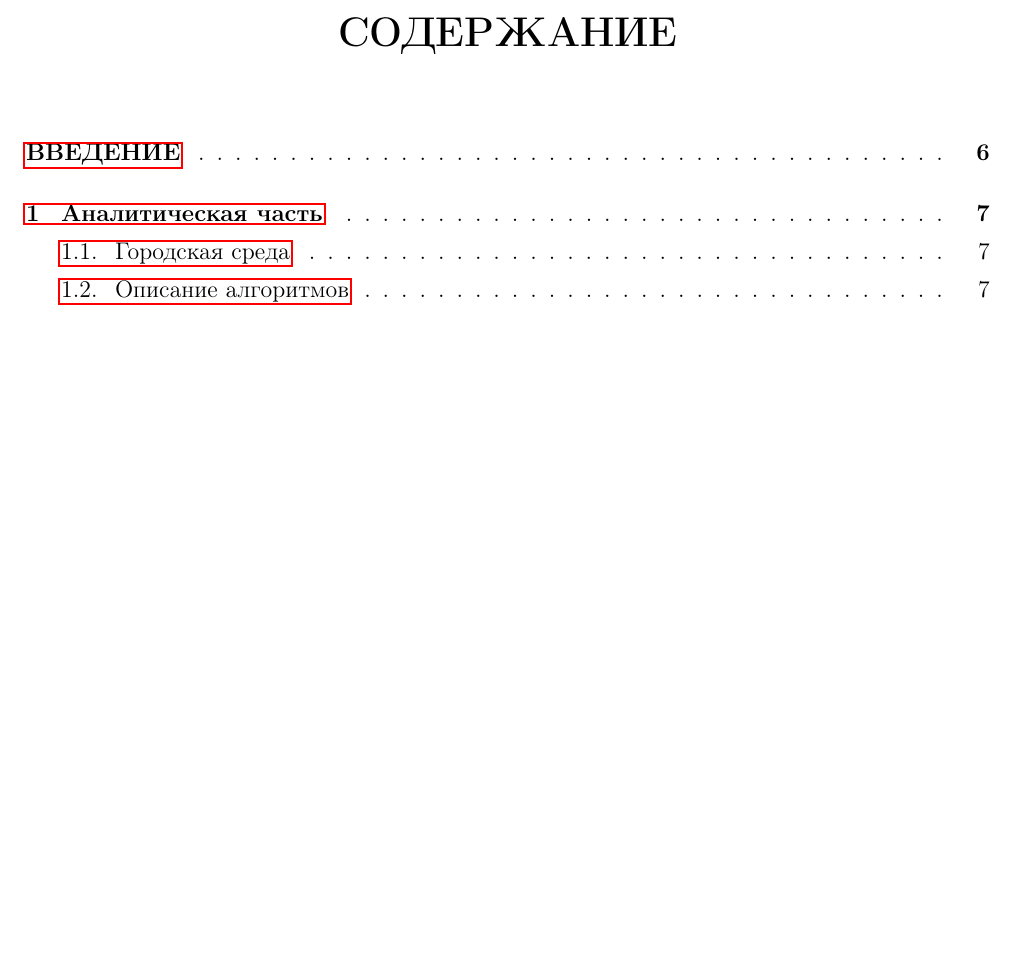
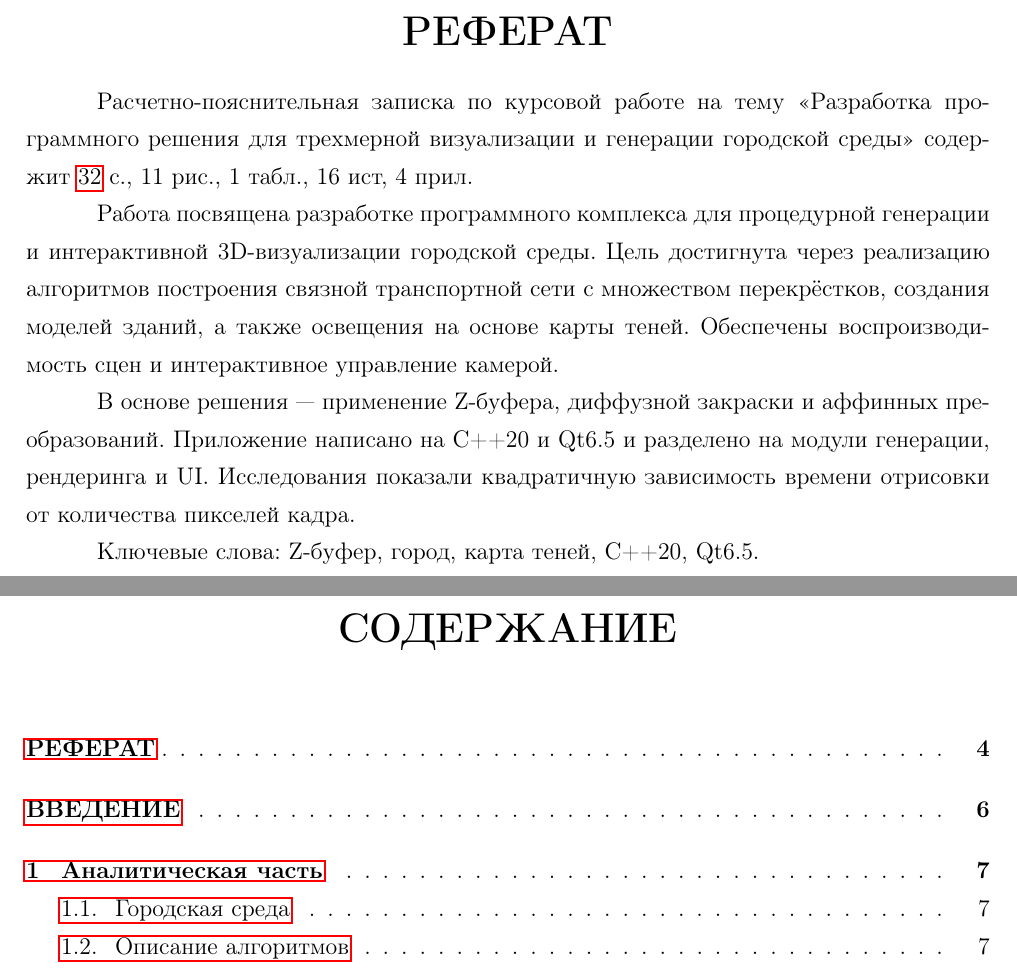
Before and after one commit to Mikhanick/courseCG, a LaTeX document (report/src/report.tex, which reads report/src/abstract.tex): part of page 3 of 30 before the commit and two parts of pages 2 and 3 of 30 after it, the two joined at a grey line, cut at the place of the change, the shorter picture padded with empty space. Compiled offline with pdfLaTeX.

Commit message:
добавил реферат

```diff
--- /dev/null
+++ b/report/src/abstract.tex
@@ -0,0 +1,9 @@
+\ssr{РЕФЕРАТ}
+
+Расчетно-пояснительная записка по курсовой работе на тему <<Разработка программного решения для трехмерной визуализации и генерации городской среды>> содержит~\pageref{LastPage} с., \totalfigures\ рис., 1 табл., \totalenumivs\ ист, 4 прил.
+
+Работа посвящена разработке программного комплекса для процедурной генерации и интерактивной 3D-визуализации городской среды. Цель достигнута через реализацию алгоритмов построения связной транспортной сети с множеством перекрёстков, создания моделей зданий, а также освещения на основе карты теней. Обеспечены воспроизводимость сцен и интерактивное управление камерой.
+
+В основе решения --- применение Z-буфера, диффузной закраски и аффинных преобразований. Приложение написано на C++20 и Qt6.5 и разделено на модули генерации, рендеринга и UI. Исследования показали квадратичную зависимость времени отрисовки от количества пикселей кадра.
+
+Ключевые слова: Z-буфер, город, карта теней, C++20, Qt6.5.
```
Also changed, not shown: report/src/conclusion.tex (+5 -3 lines), report/src/design_part.tex (+1 -1 lines), report/report.pdf, report/src/images/issled.pdf.
